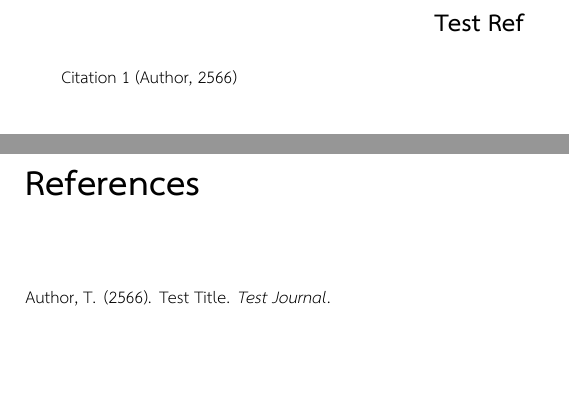
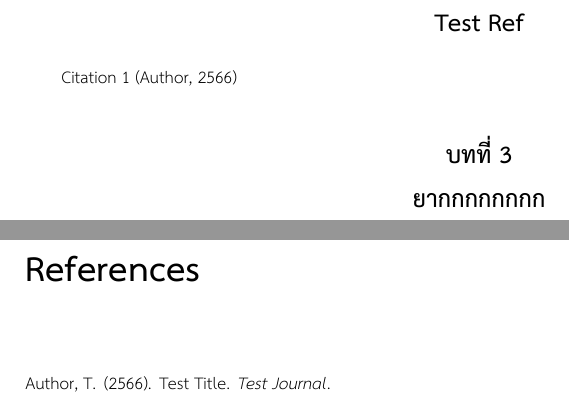
Before and after one commit to 3xbun/karn-thesis, a LaTeX document (main.tex): two parts of pages 3 and 4 of 4, joined at a grey line, cut so that both start at the same text, the shorter picture padded with empty space. Compiled offline with XeLaTeX.

Commit message:
Update main.tex

```diff
--- a/main.tex
+++ b/main.tex
@@ -88,7 +88,7 @@
 
 \section{Test Ref}
 Citation 1 \cite{test01}
-
+\section{ยากกกกกกกก}
 \bibliographystyle{apacite}
 \bibliography{biblography}
 \end{document}
```
